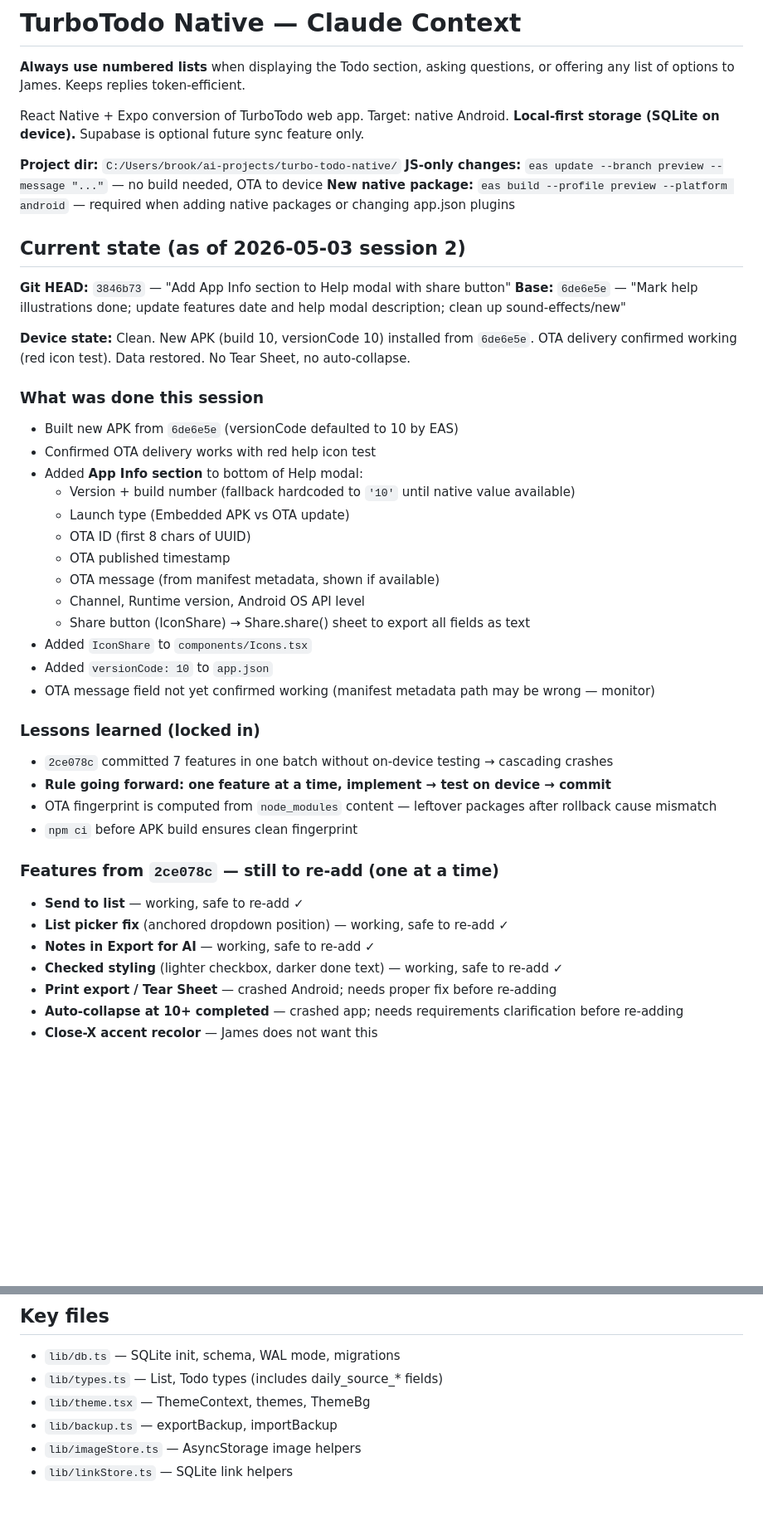
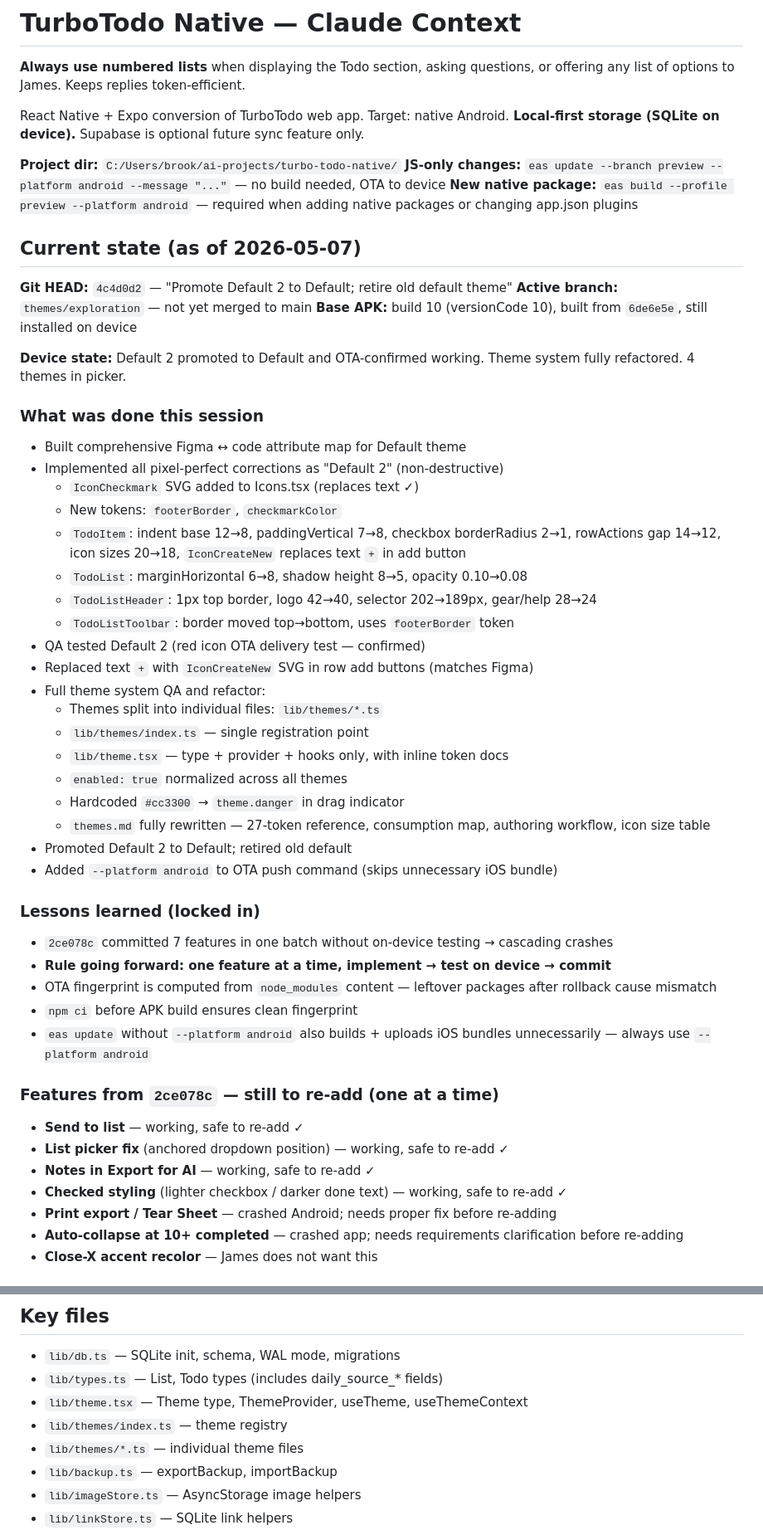
Before and after one commit to brooksie68/turbo-todo-native, a Markdown page: CLAUDE.md, 2 parts joined by grey strips. Shown at 83% size. Rendered like a GitHub page; blank space fills up the shorter version.

Commit message:
Update CLAUDE.md: session wrap-up, --platform android, theme system docs
Co-Authored-By: Claude Sonnet 4.6 <noreply@anthropic.com>

```diff
--- a/CLAUDE.md
+++ b/CLAUDE.md
@@ -5,42 +5,50 @@
 React Native + Expo conversion of TurboTodo web app. Target: native Android. **Local-first storage (SQLite on device).** Supabase is optional future sync feature only.
 
 **Project dir:** `C:/Users/brook/ai-projects/turbo-todo-native/`
-**JS-only changes:** `eas update --branch preview --message "..."` — no build needed, OTA to device
+**JS-only changes:** `eas update --branch preview --platform android --message "..."` — no build needed, OTA to device
 **New native package:** `eas build --profile preview --platform android` — required when adding native packages or changing app.json plugins
 
-## Current state (as of 2026-05-03 session 2)
+## Current state (as of 2026-05-07)
 
-**Git HEAD:** `3846b73` — "Add App Info section to Help modal with share button"
-**Base:** `6de6e5e` — "Mark help illustrations done; update features date and help modal description; clean up sound-effects/new"
+**Git HEAD:** `4c4d0d2` — "Promote Default 2 to Default; retire old default theme"
+**Active branch:** `themes/exploration` — not yet merged to main
+**Base APK:** build 10 (versionCode 10), built from `6de6e5e`, still installed on device
 
-**Device state:** Clean. New APK (build 10, versionCode 10) installed from `6de6e5e`. OTA delivery confirmed working (red icon test). Data restored. No Tear Sheet, no auto-collapse.
+**Device state:** Default 2 promoted to Default and OTA-confirmed working. Theme system fully refactored. 4 themes in picker.
 
 ### What was done this session
-- Built new APK from `6de6e5e` (versionCode defaulted to 10 by EAS)
-- Confirmed OTA delivery works with red help icon test
-- Added **App Info section** to bottom of Help modal:
-  - Version + build number (fallback hardcoded to `'10'` until native value available)
-  - Launch type (Embedded APK vs OTA update)
-  - OTA ID (first 8 chars of UUID)
-  - OTA published timestamp
-  - OTA message (from manifest metadata, shown if available)
-  - Channel, Runtime version, Android OS API level
-  - Share button (IconShare) → Share.share() sheet to export all fields as text
-- Added `IconShare` to `components/Icons.tsx`
-- Added `versionCode: 10` to `app.json`
-- OTA message field not yet confirmed working (manifest metadata path may be wrong — monitor)
+- Built comprehensive Figma ↔ code attribute map for Default theme
+- Implemented all pixel-perfect corrections as "Default 2" (non-destructive)
+  - `IconCheckmark` SVG added to Icons.tsx (replaces text ✓)
+  - New tokens: `footerBorder`, `checkmarkColor`
+  - `TodoItem`: indent base 12→8, paddingVertical 7→8, checkbox borderRadius 2→1, rowActions gap 14→12, icon sizes 20→18, `IconCreateNew` replaces text `+` in add button
+  - `TodoList`: marginHorizontal 6→8, shadow height 8→5, opacity 0.10→0.08
+  - `TodoListHeader`: 1px top border, logo 42→40, selector 202→189px, gear/help 28→24
+  - `TodoListToolbar`: border moved top→bottom, uses `footerBorder` token
+- QA tested Default 2 (red icon OTA delivery test — confirmed)
+- Replaced text `+` with `IconCreateNew` SVG in row add buttons (matches Figma)
+- Full theme system QA and refactor:
+  - Themes split into individual files: `lib/themes/*.ts`
+  - `lib/themes/index.ts` — single registration point
+  - `lib/theme.tsx` — type + provider + hooks only, with inline token docs
+  - `enabled: true` normalized across all themes
+  - Hardcoded `#cc3300` → `theme.danger` in drag indicator
+  - `themes.md` fully rewritten — 27-token reference, consumption map, authoring workflow, icon size table
+- Promoted Default 2 to Default; retired old default
+- Added `--platform android` to OTA push command (skips unnecessary iOS bundle)
 
 ### Lessons learned (locked in)
 - `2ce078c` committed 7 features in one batch without on-device testing → cascading crashes
 - **Rule going forward: one feature at a time, implement → test on device → commit**
 - OTA fingerprint is computed from `node_modules` content — leftover packages after rollback cause mismatch
 - `npm ci` before APK build ensures clean fingerprint
+- `eas update` without `--platform android` also builds + uploads iOS bundles unnecessarily — always use `--platform android`
 
 ### Features from `2ce078c` — still to re-add (one at a time)
 - **Send to list** — working, safe to re-add ✓
 - **List picker fix** (anchored dropdown position) — working, safe to re-add ✓
 - **Notes in Export for AI** — working, safe to re-add ✓
-- **Checked styling** (lighter checkbox, darker done text) — working, safe to re-add ✓
+- **Checked styling** (lighter checkbox / darker done text) — working, safe to re-add ✓
 - **Print export / Tear Sheet** — crashed Android; needs proper fix before re-adding
 - **Auto-collapse at 10+ completed** — crashed app; needs requirements clarification before re-adding
 - **Close-X accent recolor** — James does not want this
@@ -118,7 +129,9 @@ React Native + Expo conversion of TurboTodo web app. Target: native Android. **L
 ## Key files
 - `lib/db.ts` — SQLite init, schema, WAL mode, migrations
 - `lib/types.ts` — List, Todo types (includes daily_source_* fields)
-- `lib/theme.tsx` — ThemeContext, themes, ThemeBg
+- `lib/theme.tsx` — Theme type, ThemeProvider, useTheme, useThemeContext
+- `lib/themes/index.ts` — theme registry
+- `lib/themes/*.ts` — individual theme files
 - `lib/backup.ts` — exportBackup, importBackup
 - `lib/imageStore.ts` — AsyncStorage image helpers
 - `lib/linkStore.ts` — SQLite link helpers
```
Also changed, not shown: other parts of CLAUDE.md (+19 -15 lines).
